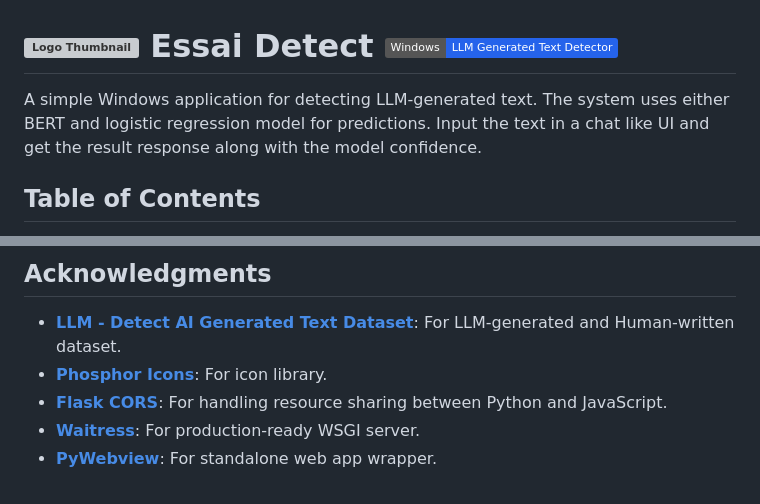
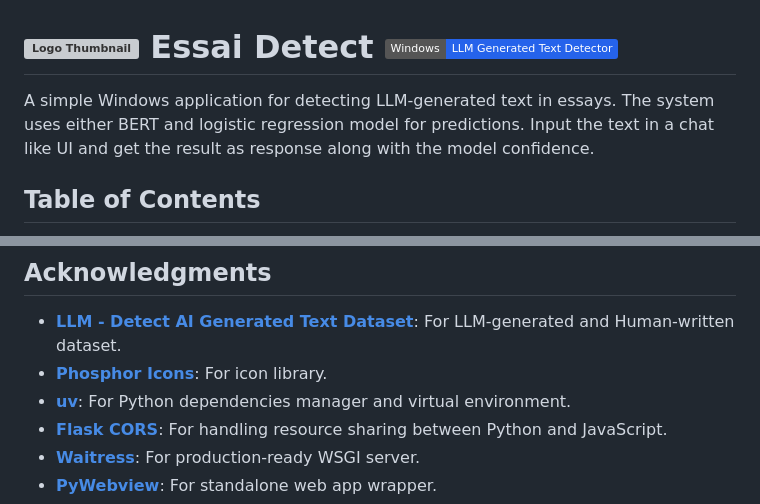
Before and after one commit to Mindkerchief/Essai-Detect, a Markdown page: README.md, 2 parts joined by grey strips. Rendered like a GitHub page; badges without logos; grey boxes are pictures that could not be loaded.

```diff
--- a/README.md
+++ b/README.md
@@ -1,5 +1,5 @@
 # <img src="https://github.com/Mindkerchief/Essai-Detect/blob/8a01c005385ddd5ccff24f9164f2869ec14b8f5c/app/static/images/icon.png" width="28" alt="Logo Thumbnail"> Essai Detect ![essai badge][essai-badge]
-A simple Windows application for detecting LLM-generated text. The system uses either BERT and logistic regression model for predictions. Input the text in a chat like UI and get the result response along with the model confidence.
+A simple Windows application for detecting LLM-generated text in essays. The system uses either BERT and logistic regression model for predictions. Input the text in a chat like UI and get the result as response along with the model confidence.
 
 ## Table of Contents
 - [Features](#features)
@@ -29,6 +29,7 @@ This project is licensed under the MIT License - see the [LICENSE](LICENSE) file
 ## Acknowledgments
 - **[LLM - Detect AI Generated Text Dataset][kaggle-dataset]**: For LLM-generated and Human-written dataset.
 - **[Phosphor Icons][phosphor-icons]**: For icon library.
+- **[uv][uv]**: For Python dependencies manager and virtual environment.
 - **[Flask CORS][flask-cors]**: For handling resource sharing between Python and JavaScript.
 - **[Waitress][waitress]**: For production-ready WSGI server.
 - **[PyWebview][pywebview]**: For standalone web app wrapper.
```
Also changed, not shown: other parts of README.md (+5 -4 lines).
